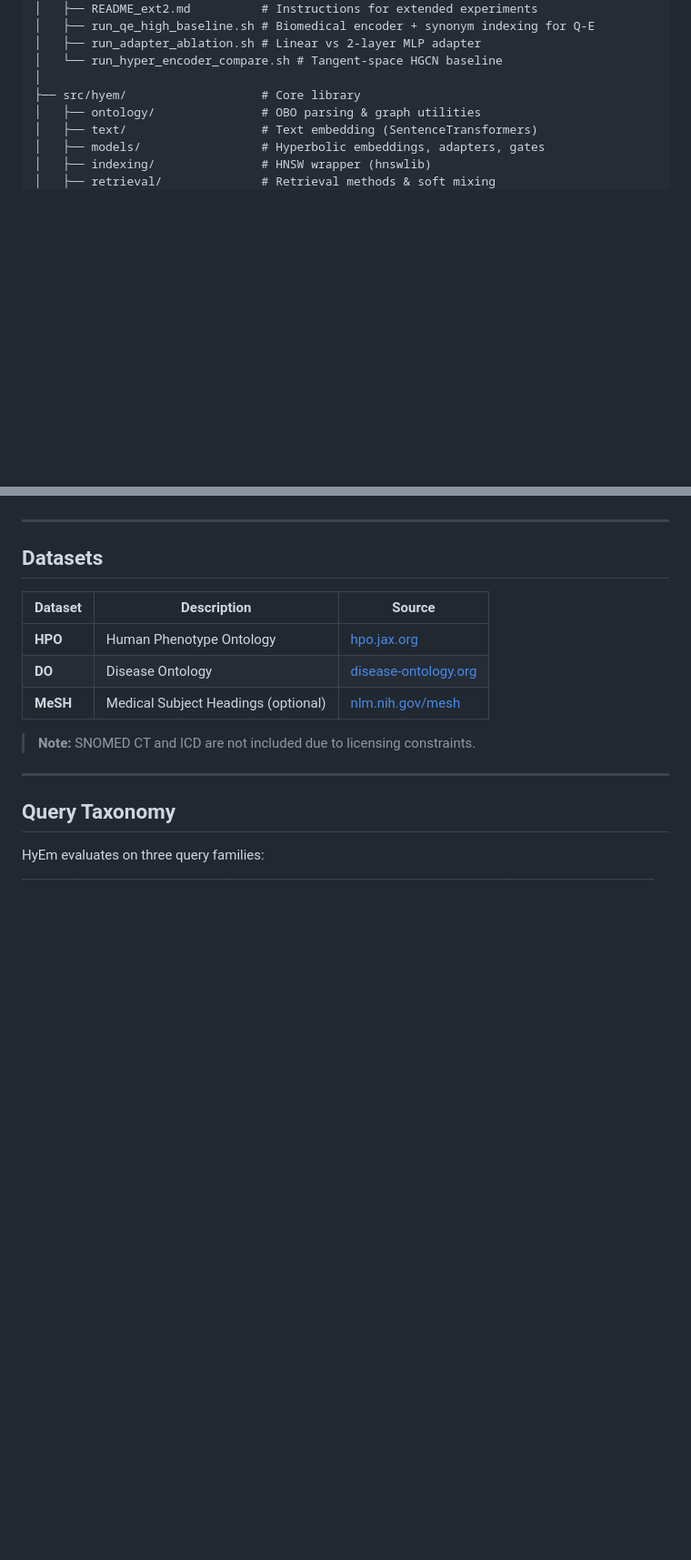
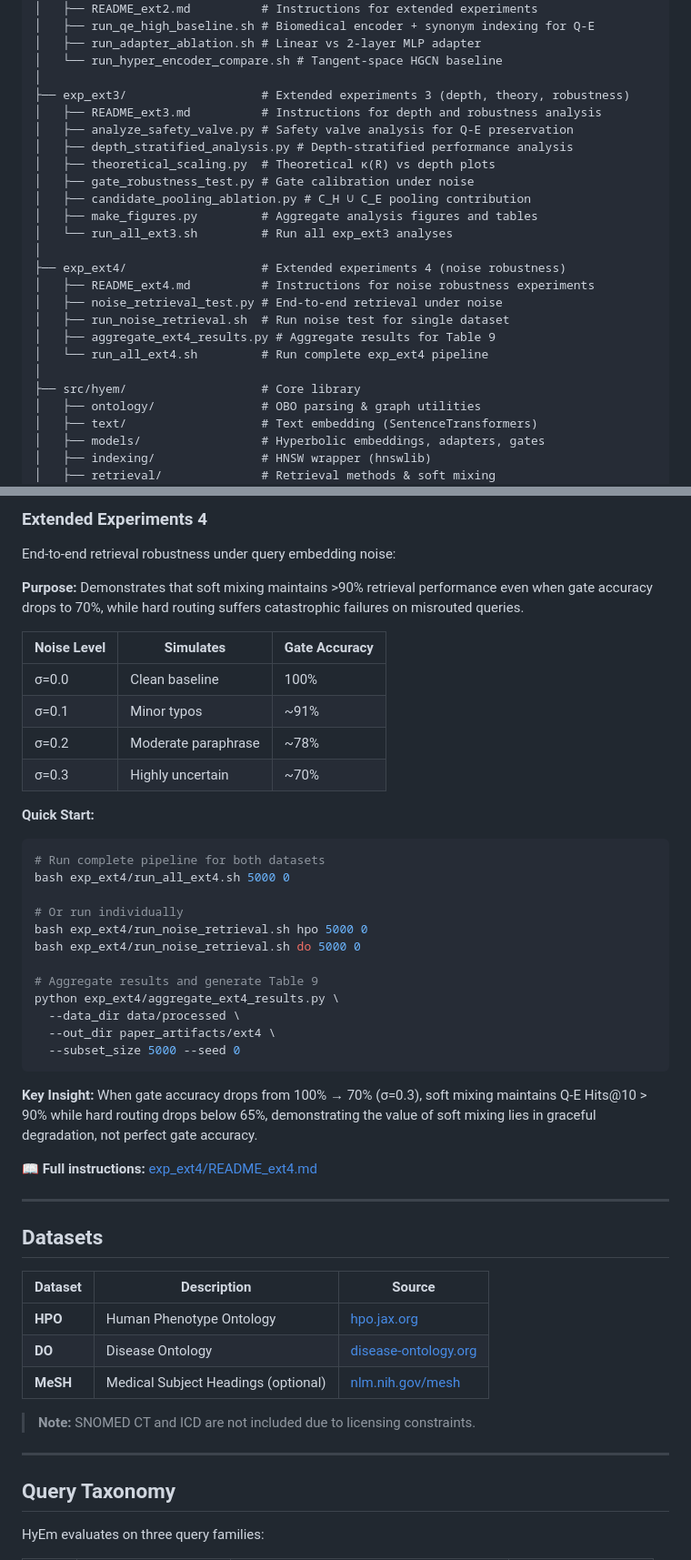
Before and after one commit to oudeng/HyEm, a Markdown page: README.md, 2 parts joined by grey strips. Shown at 91% size. Rendered like a GitHub page; blank space fills up the shorter version.

````diff
--- a/README.md
+++ b/README.md
@@ -119,6 +118,23 @@ HyEm/
 │   ├── run_adapter_ablation.sh # Linear vs 2-layer MLP adapter
 │   └── run_hyper_encoder_compare.sh # Tangent-space HGCN baseline
 │
+├── exp_ext3/                   # Extended experiments 3 (depth, theory, robustness)
+│   ├── README_ext3.md          # Instructions for depth and robustness analysis
+│   ├── analyze_safety_valve.py # Safety valve analysis for Q-E preservation
+│   ├── depth_stratified_analysis.py # Depth-stratified performance analysis
+│   ├── theoretical_scaling.py  # Theoretical κ(R) vs depth plots
+│   ├── gate_robustness_test.py # Gate calibration under noise
+│   ├── candidate_pooling_ablation.py # C_H ∪ C_E pooling contribution
+│   ├── make_figures.py         # Aggregate analysis figures and tables
+│   └── run_all_ext3.sh         # Run all exp_ext3 analyses
+│
+├── exp_ext4/                   # Extended experiments 4 (noise robustness)
+│   ├── README_ext4.md          # Instructions for noise robustness experiments
+│   ├── noise_retrieval_test.py # End-to-end retrieval under noise
+│   ├── run_noise_retrieval.sh  # Run noise test for single dataset
+│   ├── aggregate_ext4_results.py # Aggregate results for Table 9
+│   └── run_all_ext4.sh         # Run complete exp_ext4 pipeline
+│
 ├── src/hyem/                   # Core library
 │   ├── ontology/               # OBO parsing & graph utilities
 │   ├── text/                   # Text embedding (SentenceTransformers)
@@ -181,3 +240,35 @@ Extended experiments address reviewer concerns and provide additional evidence:
+### Extended Experiments 4
+
+End-to-end retrieval robustness under query embedding noise:
+
+**Purpose:** Demonstrates that soft mixing maintains >90% retrieval performance even when gate accuracy drops to 70%, while hard routing suffers catastrophic failures on misrouted queries.
+
+| Noise Level | Simulates | Gate Accuracy |
+|-------------|-----------|---------------|
+| σ=0.0 | Clean baseline | 100% |
+| σ=0.1 | Minor typos | ~91% |
+| σ=0.2 | Moderate paraphrase | ~78% |
+| σ=0.3 | Highly uncertain | ~70% |
+
+**Quick Start:**
+```bash
+# Run complete pipeline for both datasets
+bash exp_ext4/run_all_ext4.sh 5000 0
+
+# Or run individually
+bash exp_ext4/run_noise_retrieval.sh hpo 5000 0
+bash exp_ext4/run_noise_retrieval.sh do 5000 0
+
+# Aggregate results and generate Table 9
+python exp_ext4/aggregate_ext4_results.py \
+  --data_dir data/processed \
+  --out_dir paper_artifacts/ext4 \
+  --subset_size 5000 --seed 0
+```
+
+**Key Insight:** When gate accuracy drops from 100% → 70% (σ=0.3), soft mixing maintains Q-E Hits@10 > 90% while hard routing drops below 65%, demonstrating the value of soft mixing lies in graceful degradation, not perfect gate accuracy.
+
+📖 **Full instructions:** [exp_ext4/README_ext4.md](exp_ext4/README_ext4.md)
 
 ---
 
````
Also changed, not shown: other parts of README.md (+45 -3 lines).
